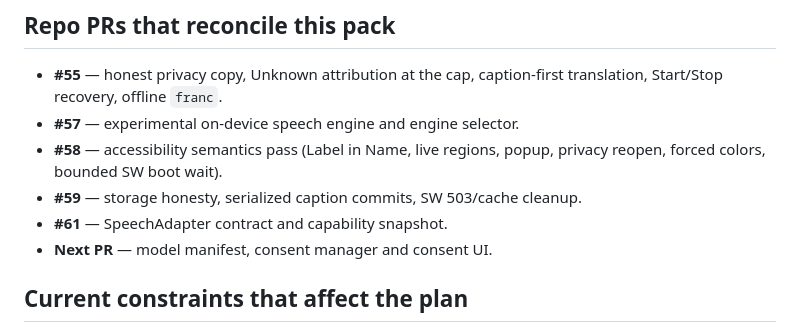
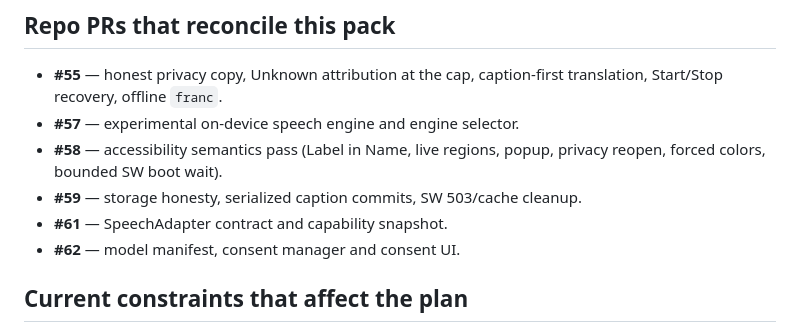
Before and after one commit to mgifford/EchoLocate, a Markdown page: echolocate-implementation-pack/docs/12-implementation-status.md, the part around the change. GitHub-like rendering.

```diff
--- a/echolocate-implementation-pack/docs/12-implementation-status.md
+++ b/echolocate-implementation-pack/docs/12-implementation-status.md
@@ -23,7 +23,7 @@ Snapshot: 2026-11-10. Update this file when a roadmap phase changes.
   privacy reopen, forced colors, bounded SW boot wait).
 - **#59** — storage honesty, serialized caption commits, SW 503/cache cleanup.
 - **#61** — SpeechAdapter contract and capability snapshot.
-- **Next PR** — model manifest, consent manager and consent UI.
+- **#62** — model manifest, consent manager and consent UI.
 
 ## Current constraints that affect the plan
 
```
Also changed, not shown: TODO.md (+3 -2 lines).
